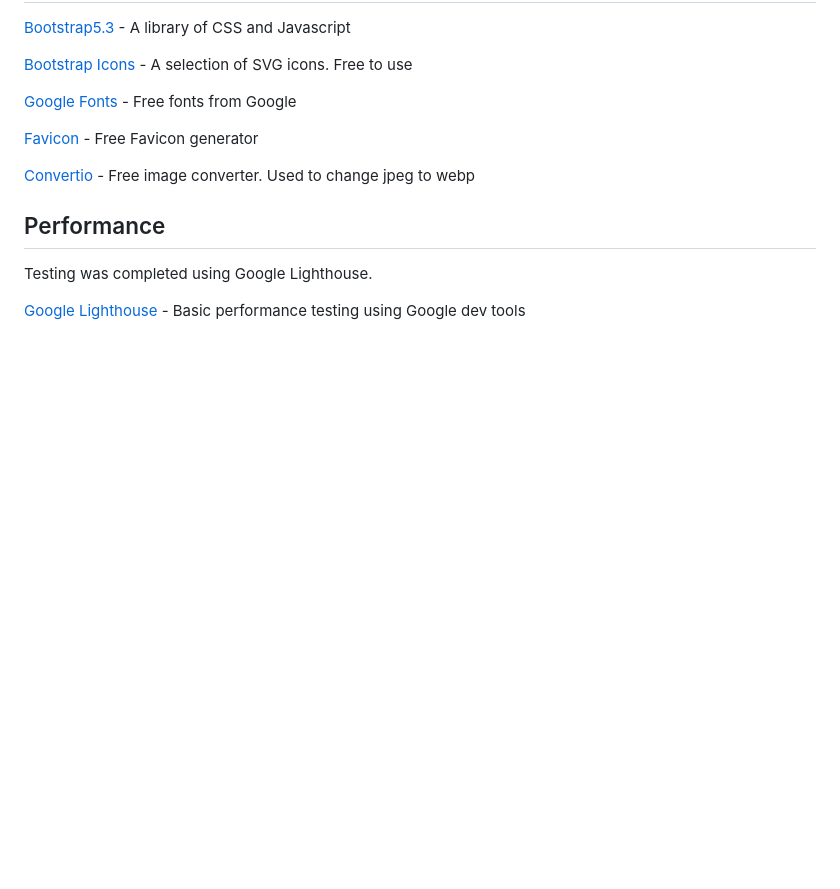
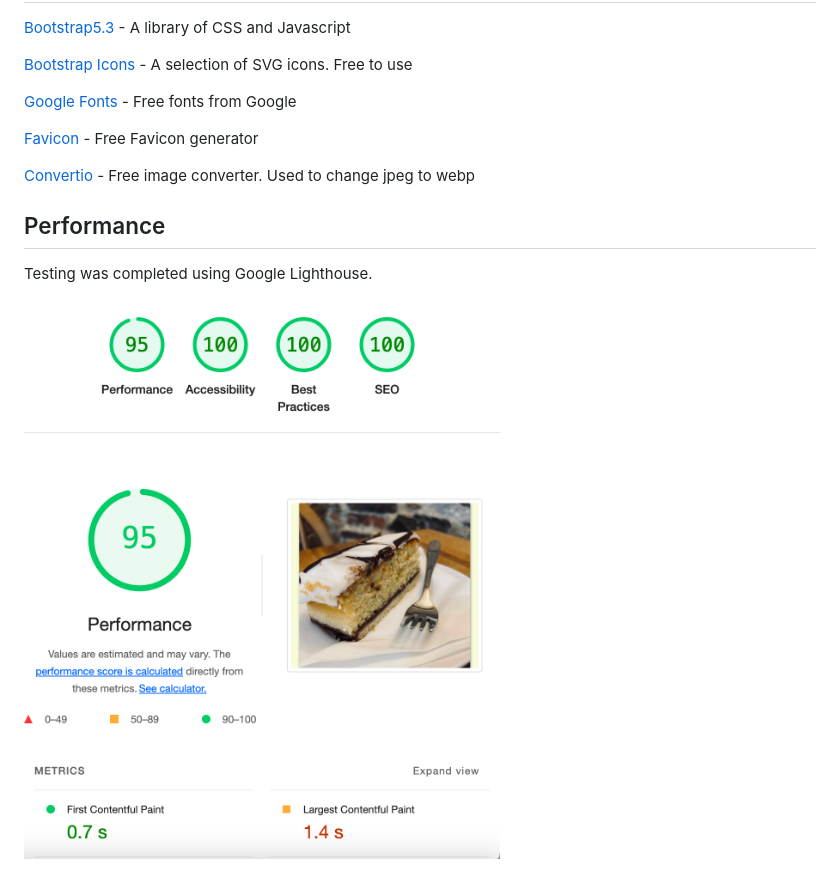
Before and after one commit to thespamster/bootstrap_static_template, a Markdown page: README.md, the part around the change. GitHub-like rendering; pictures changed too: assets/img/lighthouse_performance.png; blank space fills up the shorter version.

```diff
--- a/README.md
+++ b/README.md
@@ -18,4 +18,4 @@ Free for anybody to use. A static site using Bootstrap5.3 and custom CSS. With a
 
 Testing was completed using Google Lighthouse.
 
-[Google Lighthouse](assets/img/lighthouse_performance.png) - Basic performance testing using Google dev tools
+![Google Lighthouse](assets/img/lighthouse_performance.png)
```
Also changed, not shown: 3 other files.
